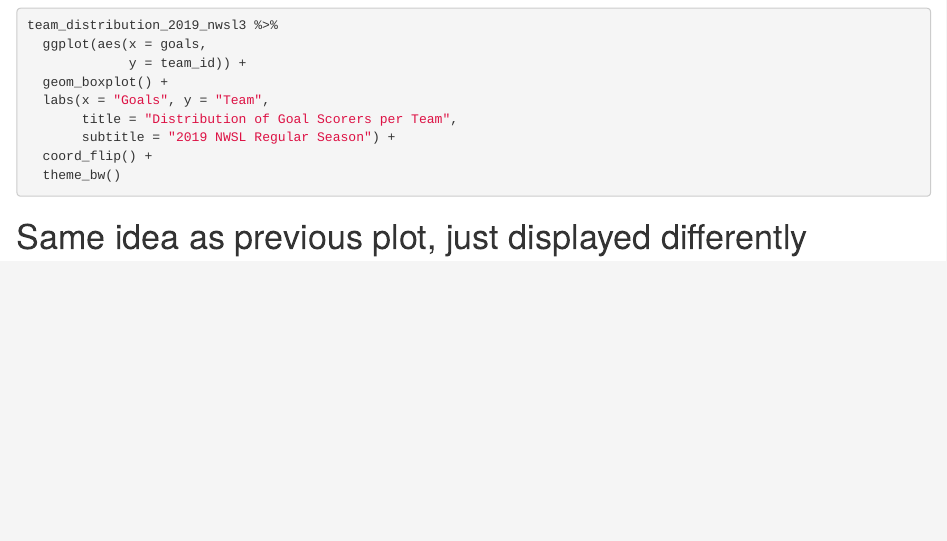
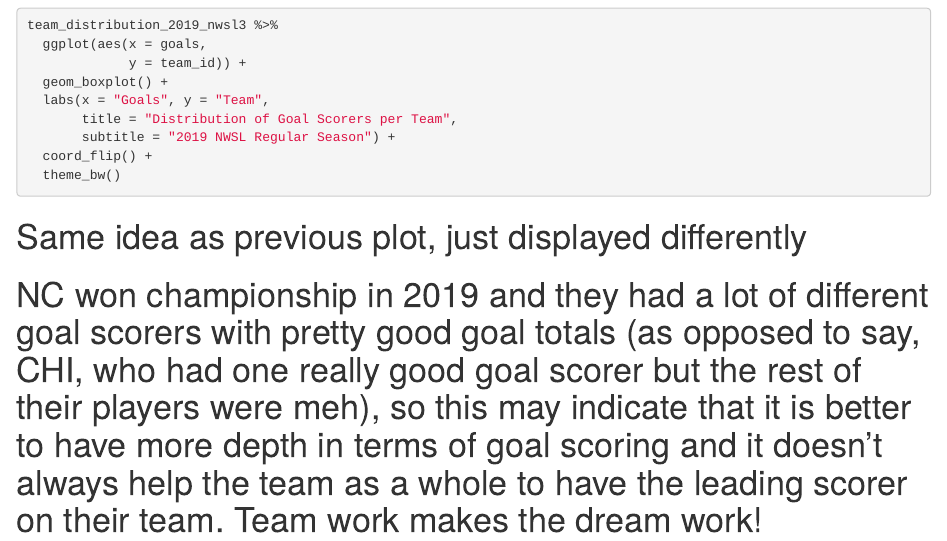
Before and after one commit to jillreiner/cmsacamp-eda-project, an R Markdown document (Script/Project Code.Rmd): the page in a window 1100 px wide, from 1540 px down. Rendered offline with R 4.5, knitr and Pandoc, with nearby package versions; the code chunks are not run, so their results and figures are left out.

Commit message:
Some updates.

````diff
--- a/Script/Project Code.Rmd
+++ b/Script/Project Code.Rmd
@@ -101,3 +101,5 @@ team_distribution_2019_nwsl3 %>%
 ```
 
 # Same idea as previous plot, just displayed differently
+
+# NC won championship in 2019 and they had a lot of different goal scorers with pretty good goal totals (as opposed to say, CHI, who had one really good goal scorer but the rest of their players were meh), so this may indicate that it is better to have more depth in terms of goal scoring and it doesn't always help the team as a whole to have the leading scorer on their team. Team work makes the dream work!
````
